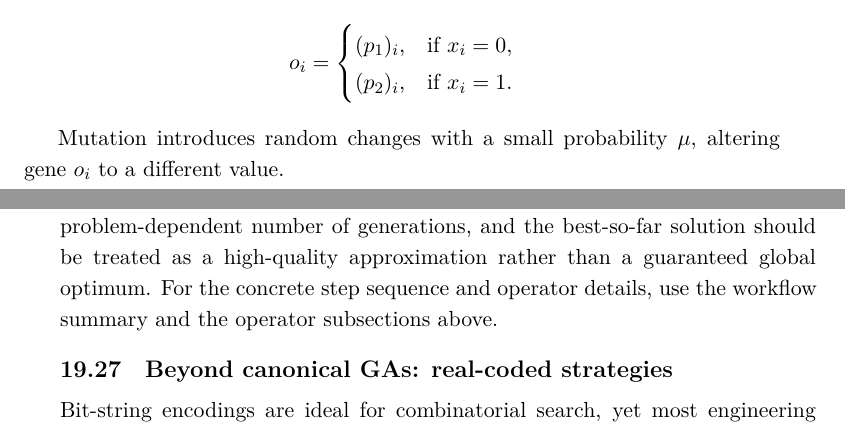
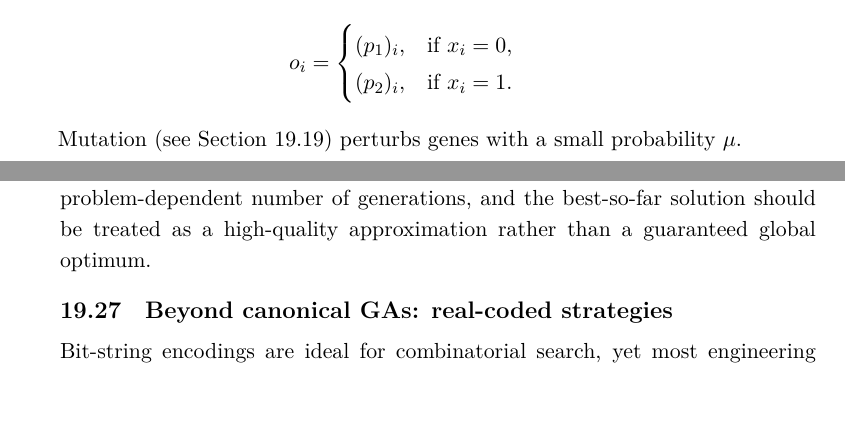
Before and after one commit to HaithamAmar/ece657book, a LaTeX document (notes_output/ece657_notes.tex, which reads notes_output/lecture_11.tex): two parts of pages 382 and 399 of 400, joined at a grey line, cut so that both start at the same text, the shorter picture padded with empty space. The pictures show the PDF file notes_output/ece657_notes.pdf that the author committed with the source.

Commit message:
Tighten GA operator prose

```diff
--- a/notes_output/lecture_11.tex
+++ b/notes_output/lecture_11.tex
@@ -257,7 +257,7 @@ o_i = \begin{cases}
 \end{cases}
 \]
 
-Mutation introduces random changes with a small probability \( \mu \), altering gene \( o_i \) to a different value.
+Mutation (see \Cref{sec:evo_mutation_operator}) perturbs genes with a small probability \( \mu \).
 
 \paragraph{Fitness and selection (preview)}
 Chromosomes encode candidate solutions (phenotypes), and fitness scores quantify how well each candidate meets the objective. For example, consider chromosomes representing facial feature variants with fitness values
@@ -875,7 +875,7 @@ Penalty terms are easy to implement, repair operators exploit domain knowledge,
 \subsection{Genetic Algorithms: Iterative Process and Convergence}
 \label{sec:evo_genetic_algorithms_iterative_process_and_convergence}
 
-This section focuses on convergence behavior; the GA cycle itself is summarized in \Cref{sec:evo_summary_of_genetic_algorithm_workflow} and the control flow in \Cref{fig:lec11-ga-flow}. Over generations, populations tend to cluster around better regions of the fitness landscape; flat best\hyp{}fitness curves signal stagnation, while a persistent gap between best and mean indicates ongoing selection pressure (see \Cref{fig:lec11-ga-progress}). Convergence typically occurs after a problem\hyp{}dependent number of generations, and the best\hyp{}so\hyp{}far solution should be treated as a high\hyp{}quality approximation rather than a guaranteed global optimum. For the concrete step sequence and operator details, use the workflow summary and the operator subsections above.
+This section focuses on convergence behavior; the GA cycle itself is summarized in \Cref{sec:evo_summary_of_genetic_algorithm_workflow} and the control flow in \Cref{fig:lec11-ga-flow}. Over generations, populations tend to cluster around better regions of the fitness landscape; flat best\hyp{}fitness curves signal stagnation, while a persistent gap between best and mean indicates ongoing selection pressure (see \Cref{fig:lec11-ga-progress}). Convergence typically occurs after a problem\hyp{}dependent number of generations, and the best\hyp{}so\hyp{}far solution should be treated as a high\hyp{}quality approximation rather than a guaranteed global optimum.
 
 \subsection{Beyond canonical GAs: real-coded strategies}
 \label{sec:evo_beyond_canonical_gas_real_coded_strategies}
```
Also changed, not shown: notes_output/review/editorial_issue_plan_20260216.md (+1 -0 lines), notes_output/ece657_notes.pdf.
